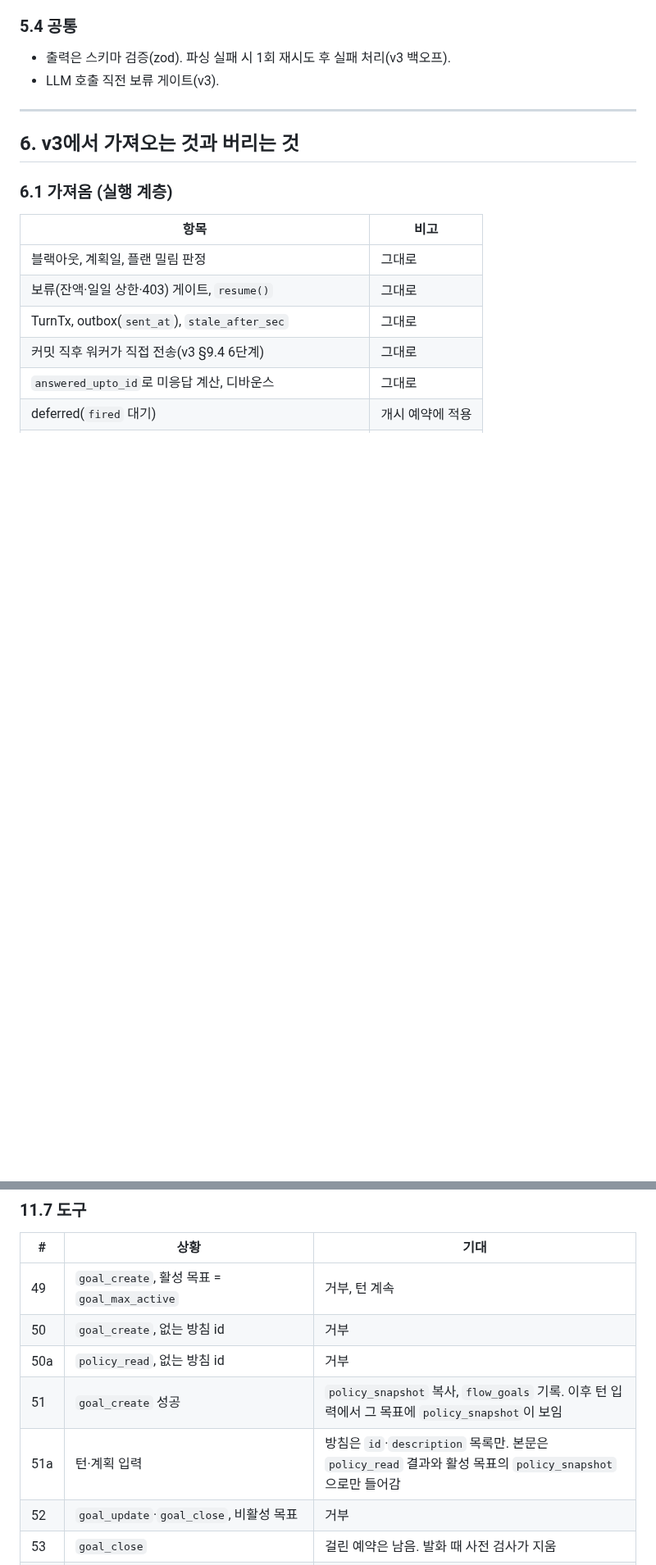
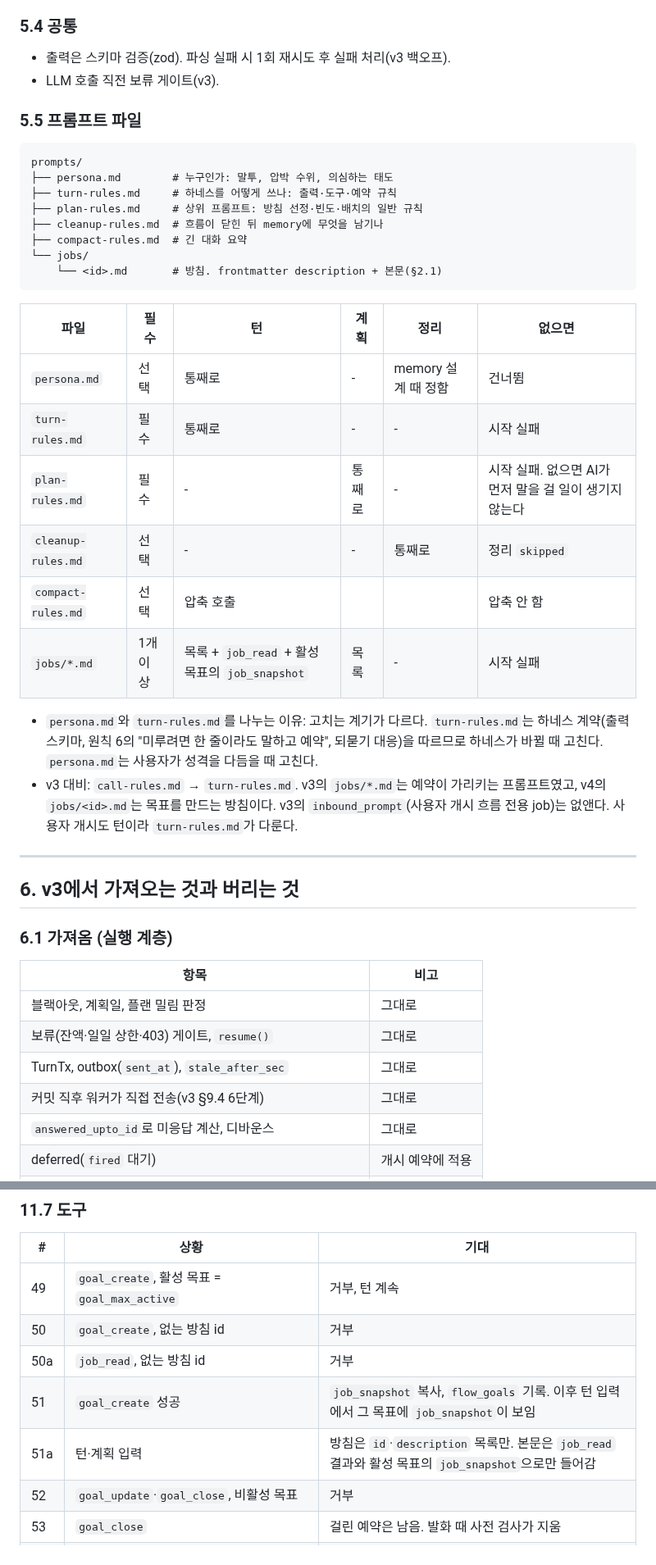
Before and after one commit to carol-sh/aigan, a Markdown page: docs/harness-design-v4.md, 2 parts joined by grey strips. Shown at 82% size. Drawn GitHub-style; blank space fills up the shorter version.

````diff
--- a/docs/harness-design-v4.md
+++ b/docs/harness-design-v4.md
@@ -253,6 +253,31 @@ JS 이벤트 루프를 본뜬 단일 루프.
 
 - 출력은 스키마 검증(zod). 파싱 실패 시 1회 재시도 후 실패 처리(v3 백오프).
 - LLM 호출 직전 보류 게이트(v3).
+
+### 5.5 프롬프트 파일
+
+```
+prompts/
+├── persona.md        # 누구인가: 말투, 압박 수위, 의심하는 태도
+├── turn-rules.md     # 하네스를 어떻게 쓰나: 출력·도구·예약 규칙
+├── plan-rules.md     # 상위 프롬프트: 방침 선정·빈도·배치의 일반 규칙
+├── cleanup-rules.md  # 흐름이 닫힌 뒤 memory에 무엇을 남기나
+├── compact-rules.md  # 긴 대화 요약
+└── jobs/
+    └── <id>.md       # 방침. frontmatter description + 본문(§2.1)
+```
+
+| 파일 | 필수 | 턴 | 계획 | 정리 | 없으면 |
+|---|---|---|---|---|---|
+| `persona.md` | 선택 | 통째로 | - | memory 설계 때 정함 | 건너뜀 |
+| `turn-rules.md` | 필수 | 통째로 | - | - | 시작 실패 |
+| `plan-rules.md` | 필수 | - | 통째로 | - | 시작 실패. 없으면 AI가 먼저 말을 걸 일이 생기지 않는다 |
+| `cleanup-rules.md` | 선택 | - | - | 통째로 | 정리 `skipped` |
+| `compact-rules.md` | 선택 | 압축 호출 | | | 압축 안 함 |
+| `jobs/*.md` | 1개 이상 | 목록 + `job_read` + 활성 목표의 `job_snapshot` | 목록 | - | 시작 실패 |
+
+- `persona.md`와 `turn-rules.md`를 나누는 이유: 고치는 계기가 다르다. `turn-rules.md`는 하네스 계약(출력 스키마, 원칙 6의 "미루려면 한 줄이라도 말하고 예약", 되묻기 대응)을 따르므로 하네스가 바뀔 때 고친다. `persona.md`는 사용자가 성격을 다듬을 때 고친다.
+- v3 대비: `call-rules.md` → `turn-rules.md`. v3의 `jobs/*.md`는 예약이 가리키는 프롬프트였고, v4의 `jobs/<id>.md`는 목표를 만드는 방침이다. v3의 `inbound_prompt`(사용자 개시 흐름 전용 job)는 없앤다. 사용자 개시도 턴이라 `turn-rules.md`가 다룬다.
 
 ---
 
@@ -760,9 +785,9 @@ v3 부록 C를 v4에 맞게 고쳤다. 각 행은 테스트 하나다. "L"로
 |---|---|---|
 | 49 | `goal_create`, 활성 목표 = `goal_max_active` | 거부, 턴 계속 |
 | 50 | `goal_create`, 없는 방침 id | 거부 |
-| 50a | `policy_read`, 없는 방침 id | 거부 |
-| 51 | `goal_create` 성공 | `policy_snapshot` 복사, `flow_goals` 기록. 이후 턴 입력에서 그 목표에 `policy_snapshot`이 보임 |
-| 51a | 턴·계획 입력 | 방침은 `id`·`description` 목록만. 본문은 `policy_read` 결과와 활성 목표의 `policy_snapshot`으로만 들어감 |
+| 50a | `job_read`, 없는 방침 id | 거부 |
+| 51 | `goal_create` 성공 | `job_snapshot` 복사, `flow_goals` 기록. 이후 턴 입력에서 그 목표에 `job_snapshot`이 보임 |
+| 51a | 턴·계획 입력 | 방침은 `id`·`description` 목록만. 본문은 `job_read` 결과와 활성 목표의 `job_snapshot`으로만 들어감 |
 | 52 | `goal_update`·`goal_close`, 비활성 목표 | 거부 |
 | 53 | `goal_close` | 걸린 예약은 남음. 발화 때 사전 검사가 지움 |
 | 54 | `open_reserve`, `goal_ids`에 비활성 목표 | 거부 |
````
Also changed, not shown: other parts of docs/harness-design-v4.md (+14 -14 lines), docs/harness-erd.png, 1 other file.
